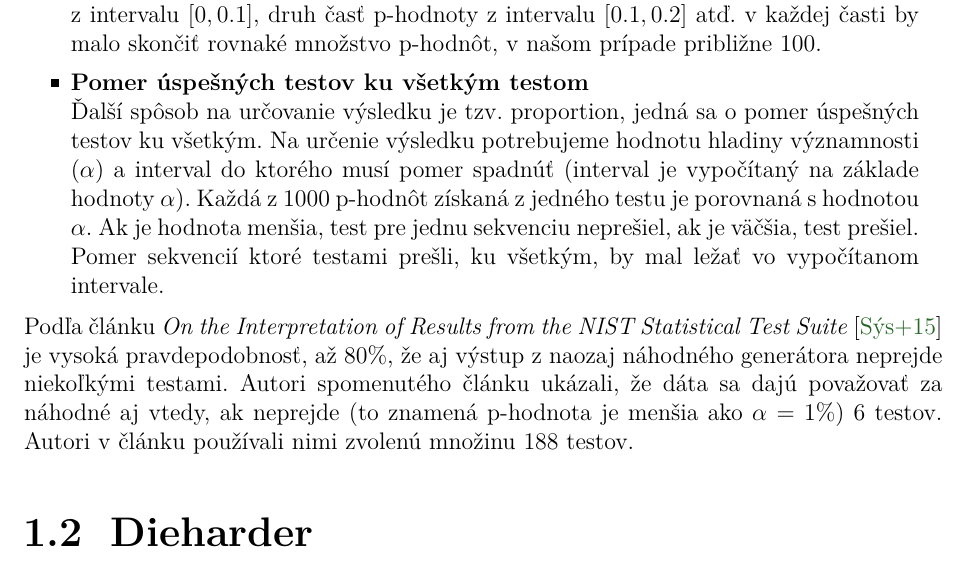
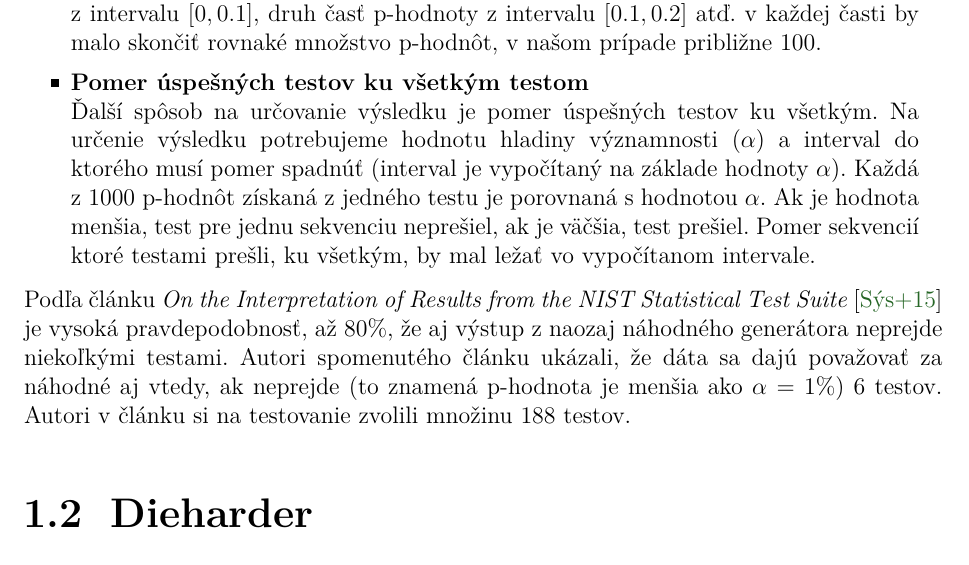
Before and after one commit to mhajas/Bachelor-thesis, a LaTeX thesis (thesis.tex, which reads chapter1.tex): part of page 2 of 25, cut so that both start at the same text. Compiled offline with pdfLaTeX; a LaTeX package or settings file that is missing is left out.

Commit message:
chapter 1 text-final

```diff
--- a/chapter1.tex
+++ b/chapter1.tex
@@ -11,9 +11,9 @@ Najrozšírenejším nástrojom na testovanie náhodnosti sú tzv. štatistické
 Najznámejšia zo štatistických sád na štatistické testovanie náhodnosti \textit{Statistical Test Suite for Random and Pseudorandom Number Generators for Cryptographic Applications}~\parencite{nist-sts-documentation}, ktorá vznikla v národnom inštitúte štandardov a technológií (NIST), používa vo svojej testovacej sade množinu 15-tich testov, ktoré boli zostavené na základe predstavy o tom, ako by mala náhodná sekvencia vyzerať. Napríklad pre každú sekvenciu vygenerovanú náhodným generátorom platí, že pri zápise v binárnej sústave je na každej pozícií s rovnakou pravdepodobnosťou 1 alebo 0. Preto je malá pravdepodobnosť, že naozaj náhodná sekvencia bude napríklad obsahovať len samé jedničky, naopak z oveľa vyššou pravdepodobnosťou bude počet 1 a 0 približne rovnaký. Z tohoto dôvodu je jedným z testov, ktorý obsahujú štatistické sady aj test, ktorý testuje či je táto vlastnosť splnená. Niektoré z testov majú dokonca parametre vďaka ktorým sa v konečnom dôsledku nad dátami môže spustiť niekoľko násobne viac inštancií testov. Cez rozhranie na príkazovom riadku sa dá pred spustením nastaviť akákoľvek kombinácia testov, ktorú si želáme spustiť. Avšak interpretácia výsledkov nie je triviálna. Každý test sa spustí nad viacerými sekvenciami. Ako výsledok testu, pre každú sekvenciu je p-hodnota z intervalu $[0, 1]$, ktorá značí pravdepodobnosť, že by naozaj náhodný generátor vygeneroval menej náhodnú sekvenciu. Napríklad pre 1000 sekvencií dostaneme ku každému testu 1000 p-hodnôt. Na určenie výsledku sa používajú 2 metódy:
 \begin{myItemize}
 	\item \textbf{Uniformné rozloženie p-hodnôt po celom intervale $[0, 1]$}\\Na to aby sa dáta dali považovať za náhodné by mali byť všetky p-hodnoty rovnomerne rozdelené po celom intervale $[0, 1]$. To znamená, že keď si interval rozdelíme na 10 častí podľa hodnoty, teda prvá časť bude obsahovať p-hodnoty z intervalu $[0, 0.1]$, druh časť p-hodnoty z intervalu $[0.1, 0.2]$ atď. v každej časti by malo skončiť rovnaké množstvo p-hodnôt, v našom prípade približne 100.
-	\item \textbf{Pomer úspešných testov ku všetkým testom}\\Ďalší spôsob na určovanie výsledku je tzv. proportion, jedná sa o pomer úspešných testov ku všetkým. Na určenie výsledku potrebujeme hodnotu hladiny významnosti ($\alpha$) a interval do ktorého musí pomer spadnúť (interval je vypočítaný na základe hodnoty $\alpha$). Každá z 1000 p-hodnôt získaná z jedného testu je porovnaná s hodnotou $\alpha$. Ak je hodnota menšia, test pre jednu sekvenciu neprešiel, ak je väčšia, test prešiel. Pomer sekvencií ktoré testami prešli, ku všetkým, by mal ležať vo vypočítanom intervale.
+	\item \textbf{Pomer úspešných testov ku všetkým testom}\\Ďalší spôsob na určovanie výsledku je pomer úspešných testov ku všetkým. Na určenie výsledku potrebujeme hodnotu hladiny významnosti ($\alpha$) a interval do ktorého musí pomer spadnúť (interval je vypočítaný na základe hodnoty $\alpha$). Každá z 1000 p-hodnôt získaná z jedného testu je porovnaná s hodnotou $\alpha$. Ak je hodnota menšia, test pre jednu sekvenciu neprešiel, ak je väčšia, test prešiel. Pomer sekvencií ktoré testami prešli, ku všetkým, by mal ležať vo vypočítanom intervale.
 \end{myItemize}
-Podľa článku \textit{On the Interpretation of Results from the NIST Statistical Test Suite}~\parencite{nist-sts-interpretation-syso} je vysoká pravdepodobnosť, až 80\%, že aj výstup z naozaj náhodného generátora neprejde niekoľkými testami. Autori spomenutého článku ukázali, že dáta sa dajú považovať za náhodné aj vtedy, ak neprejde (to znamená p-hodnota je menšia ako $\alpha$ = 1\%) 6 testov. Autori v článku používali nimi zvolenú množinu 188 testov.
+Podľa článku \textit{On the Interpretation of Results from the NIST Statistical Test Suite}~\parencite{nist-sts-interpretation-syso} je vysoká pravdepodobnosť, až 80\%, že aj výstup z naozaj náhodného generátora neprejde niekoľkými testami. Autori spomenutého článku ukázali, že dáta sa dajú považovať za náhodné aj vtedy, ak neprejde (to znamená p-hodnota je menšia ako $\alpha$ = 1\%) 6 testov. Autori v článku si na testovanie zvolili množinu 188 testov.
 
 \section{Dieharder}
 \label{sec:dieharder}
```
